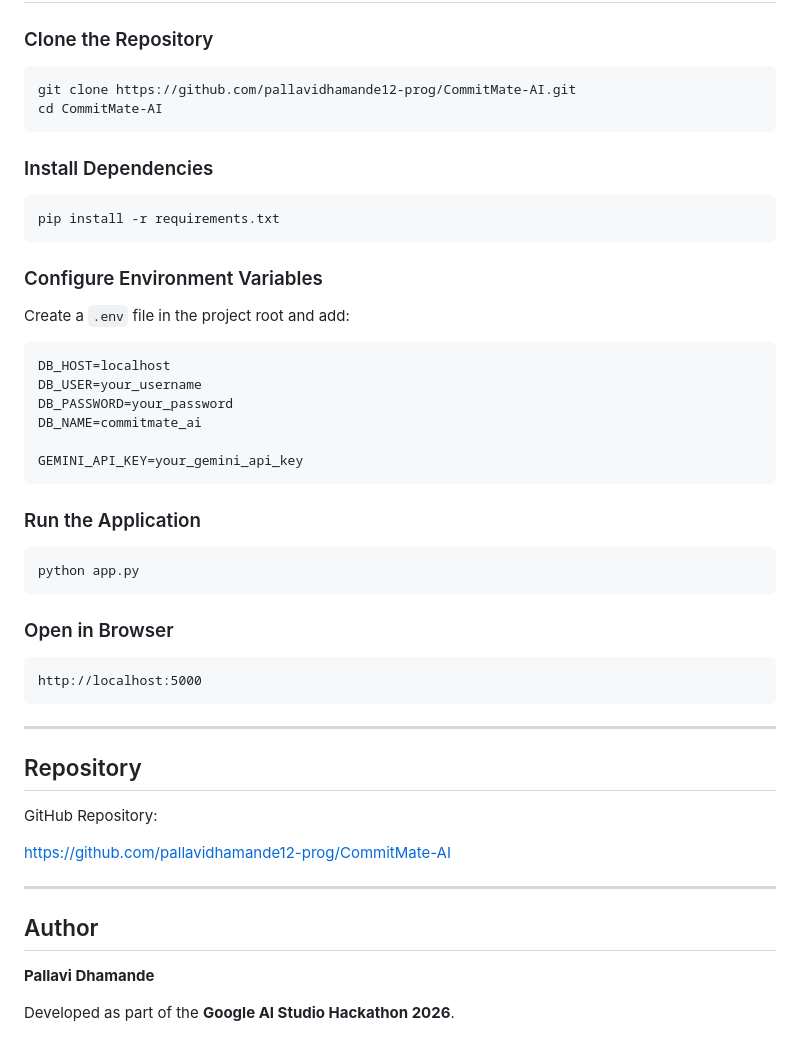
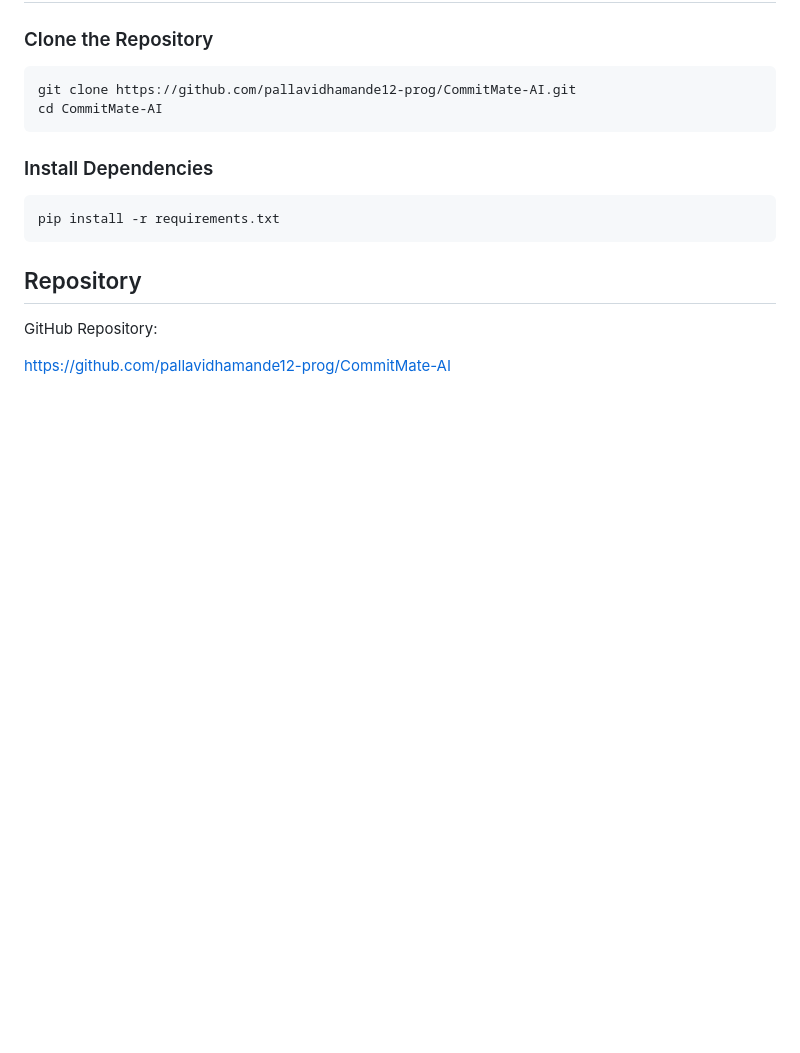
Before and after one commit to pallavidhamande12-prog/CommitMate-AI, a Markdown page: README.md, the part around the change. GitHub-like rendering; blank space fills up the shorter version.

Commit message:
update README installation section

````diff
--- a/README.md
+++ b/README.md
@@ -182,43 +182,8 @@ cd CommitMate-AI
 pip install -r requirements.txt
 ```
 
-### Configure Environment Variables
-
-Create a `.env` file in the project root and add:
-
-```env
-DB_HOST=localhost
-DB_USER=your_username
-DB_PASSWORD=your_password
-DB_NAME=commitmate_ai
-
-GEMINI_API_KEY=your_gemini_api_key
-```
-
-### Run the Application
-
-```bash
-python app.py
-```
-
-### Open in Browser
-
-```text
-http://localhost:5000
-```
-
----
-
 ## Repository
 
 GitHub Repository:
 
 https://github.com/pallavidhamande12-prog/CommitMate-AI
-
----
-
-## Author
-
-**Pallavi Dhamande**
-
-Developed as part of the **Google AI Studio Hackathon 2026**.
````
